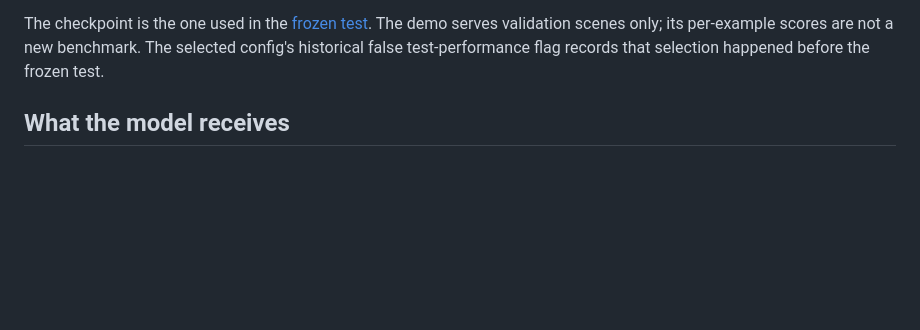
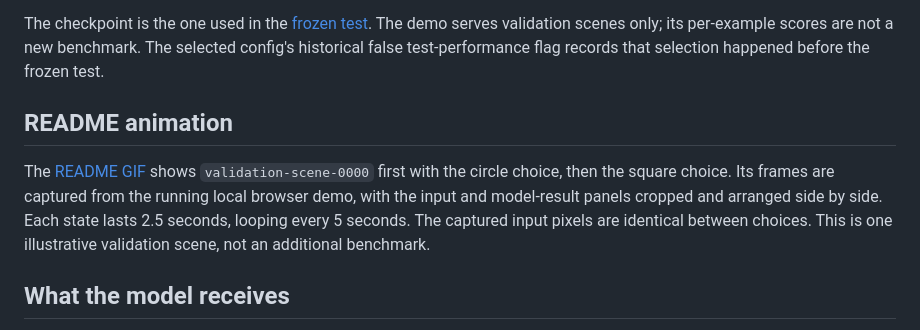
Before and after one commit to VishwasSP01/visual-learning-lab, a Markdown page: docs/demo.md, the part around the change. Rendered like a GitHub page; blank space fills up the shorter version.

```diff
--- a/docs/demo.md
+++ b/docs/demo.md
@@ -34,6 +34,15 @@ The checkpoint is the one used in the [frozen test](instruction_test_evaluation.
 The demo serves validation scenes only; its per-example scores are not a new
 benchmark. The selected config's historical false test-performance flag records
 that selection happened before the frozen test.
+
+## README animation
+
+The [README GIF](assets/instruction_demo.gif) shows `validation-scene-0000`
+first with the circle choice, then the square choice. Its frames are captured
+from the running local browser demo, with the input and model-result panels
+cropped and arranged side by side. Each state lasts 2.5 seconds, looping every
+5 seconds. The captured input pixels are identical between choices. This is
+one illustrative validation scene, not an additional benchmark.
 
 ## What the model receives
 
```
Also changed, not shown: README.md (+2 -0 lines), docs/assets/instruction_demo.gif (added).
